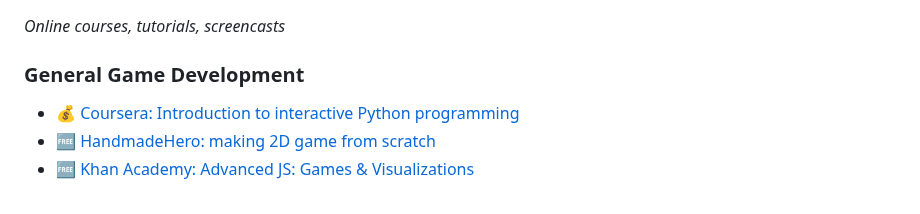
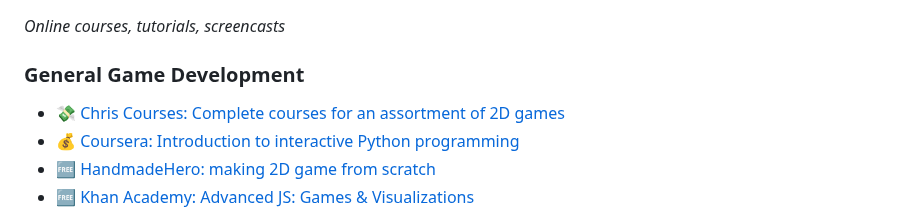
Before and after one commit to ellisonleao/magictools, a Markdown page: README.md, the part around the change. GitHub-like rendering.

Commit message:
feat: chris courses to learn section

```diff
--- a/README.md
+++ b/README.md
@@ -531,6 +531,7 @@ _Online courses, tutorials, screencasts_
 
 ### General Game Development
 
+- :money_with_wings: [Chris Courses: Complete courses for an assortment of 2D games](https://chriscourses.com/)
 - :moneybag: [Coursera: Introduction to interactive Python programming](https://www.coursera.org/course/interactivepython1)
 - :free: [HandmadeHero: making 2D game from scratch](https://handmadehero.org/)
 - :free: [Khan Academy: Advanced JS: Games & Visualizations](https://www.khanacademy.org/computing/cs/programming-games-visualizations)
```
